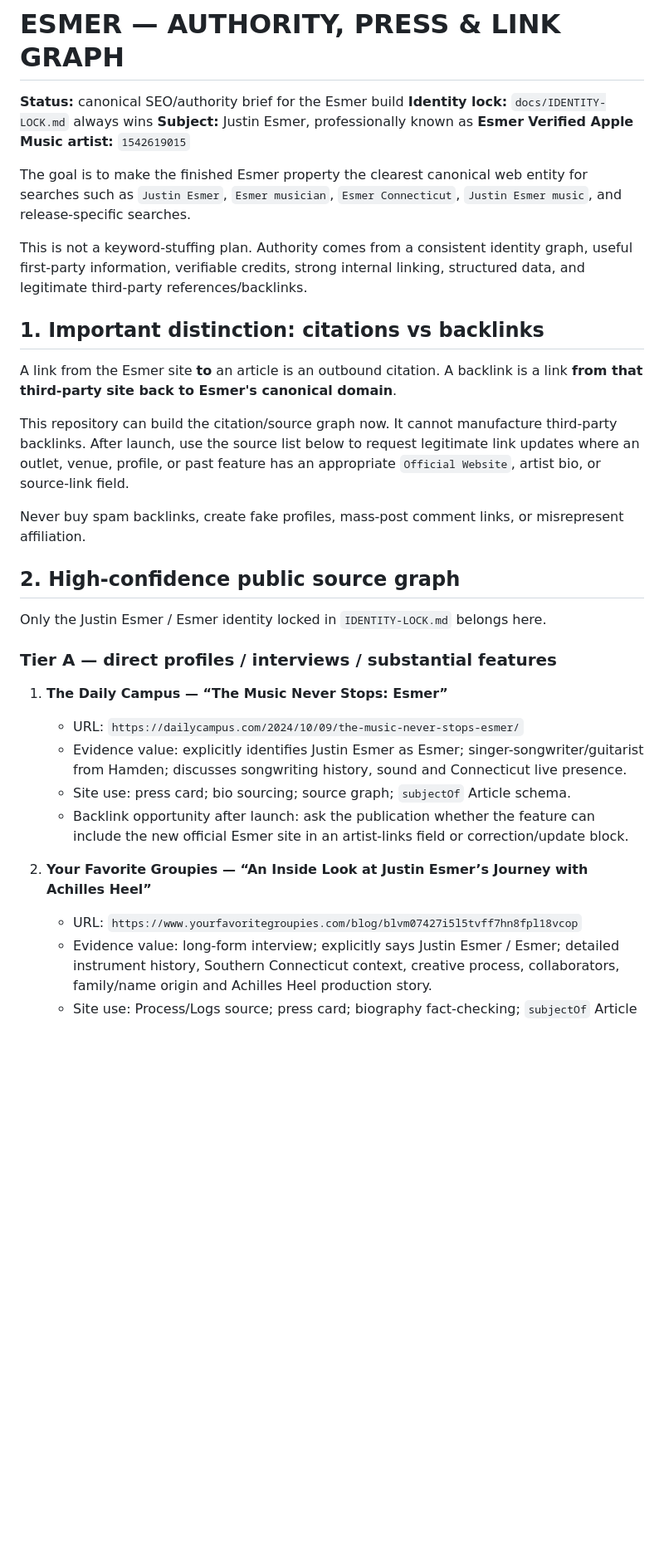
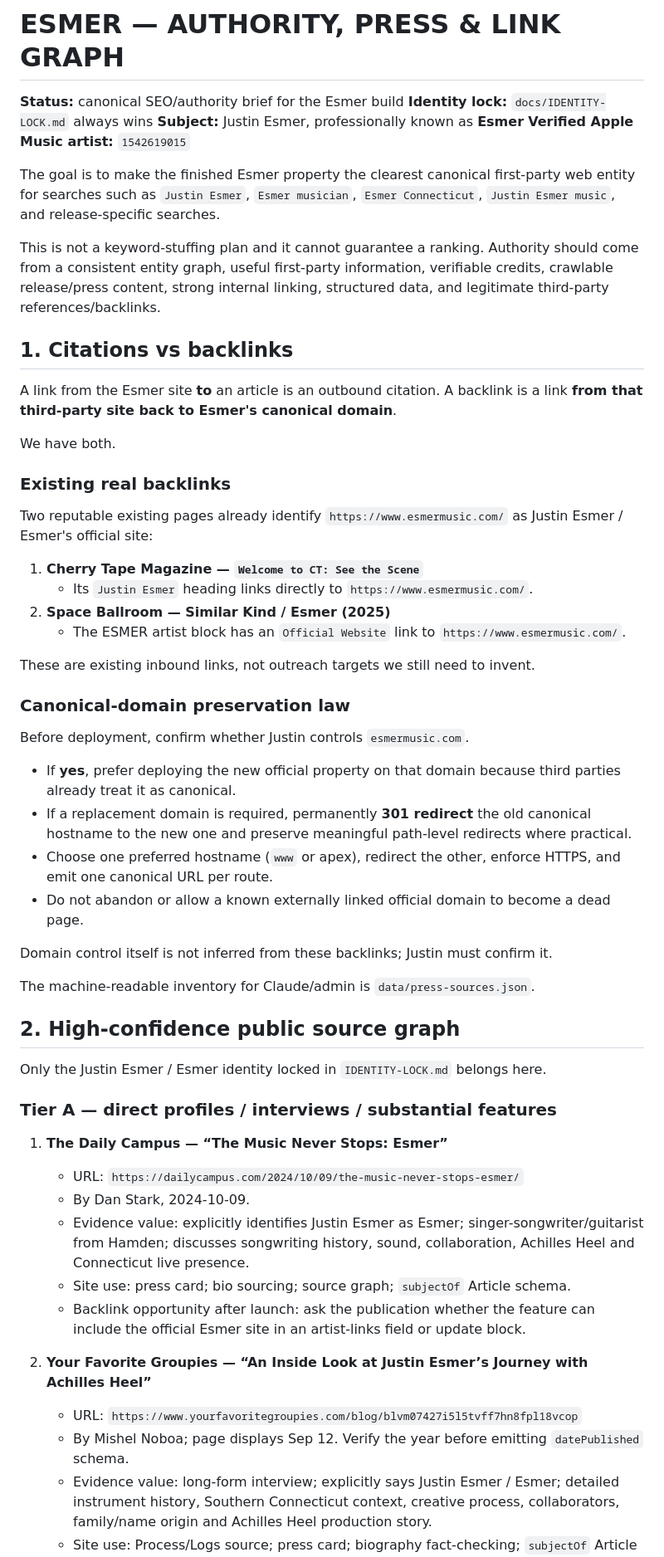
Before and after one commit to mcclusterishere/esmer, a Markdown page: docs/AUTHORITY-LINK-GRAPH.md, the part around one of its changes. Shown at 83% size. GitHub-like rendering; blank space fills up the shorter version.

```diff
--- a/docs/AUTHORITY-LINK-GRAPH.md
+++ b/docs/AUTHORITY-LINK-GRAPH.md
@@ -5,17 +5,39 @@
 **Subject:** Justin Esmer, professionally known as **Esmer**
 **Verified Apple Music artist:** `1542619015`
 
-The goal is to make the finished Esmer property the clearest canonical web entity for searches such as `Justin Esmer`, `Esmer musician`, `Esmer Connecticut`, `Justin Esmer music`, and release-specific searches.
+The goal is to make the finished Esmer property the clearest canonical first-party web entity for searches such as `Justin Esmer`, `Esmer musician`, `Esmer Connecticut`, `Justin Esmer music`, and release-specific searches.
 
-This is not a keyword-stuffing plan. Authority comes from a consistent identity graph, useful first-party information, verifiable credits, strong internal linking, structured data, and legitimate third-party references/backlinks.
+This is not a keyword-stuffing plan and it cannot guarantee a ranking. Authority should come from a consistent entity graph, useful first-party information, verifiable credits, crawlable release/press content, strong internal linking, structured data, and legitimate third-party references/backlinks.
 
-## 1. Important distinction: citations vs backlinks
+## 1. Citations vs backlinks
 
 A link from the Esmer site **to** an article is an outbound citation. A backlink is a link **from that third-party site back to Esmer's canonical domain**.
 
-This repository can build the citation/source graph now. It cannot manufacture third-party backlinks. After launch, use the source list below to request legitimate link updates where an outlet, venue, profile, or past feature has an appropriate `Official Website`, artist bio, or source-link field.
+We have both.
 
-Never buy spam backlinks, create fake profiles, mass-post comment links, or misrepresent affiliation.
+### Existing real backlinks
+
+Two reputable existing pages already identify `https://www.esmermusic.com/` as Justin Esmer / Esmer's official site:
+
+1. **Cherry Tape Magazine — `Welcome to CT: See the Scene`**
+   - Its `Justin Esmer` heading links directly to `https://www.esmermusic.com/`.
+2. **Space Ballroom — Similar Kind / Esmer (2025)**
+   - The ESMER artist block has an `Official Website` link to `https://www.esmermusic.com/`.
+
+These are existing inbound links, not outreach targets we still need to invent.
+
+### Canonical-domain preservation law
+
+Before deployment, confirm whether Justin controls `esmermusic.com`.
+
+- If **yes**, prefer deploying the new official property on that domain because third parties already treat it as canonical.
+- If a replacement domain is required, permanently **301 redirect** the old canonical hostname to the new one and preserve meaningful path-level redirects where practical.
+- Choose one preferred hostname (`www` or apex), redirect the other, enforce HTTPS, and emit one canonical URL per route.
+- Do not abandon or allow a known externally linked official domain to become a dead page.
+
+Domain control itself is not inferred from these backlinks; Justin must confirm it.
+
+The machine-readable inventory for Claude/admin is `data/press-sources.json`.
 
 ## 2. High-confidence public source graph
 
@@ -25,11 +47,13 @@ Only the Justin Esmer / Esmer identity locked in `IDENTITY-LOCK.md` belongs here
 
 1. **The Daily Campus — “The Music Never Stops: Esmer”**
    - URL: `https://dailycampus.com/2024/10/09/the-music-never-stops-esmer/`
-   - Evidence value: explicitly identifies Justin Esmer as Esmer; singer-songwriter/guitarist from Hamden; discusses songwriting history, sound and Connecticut live presence.
+   - By Dan Stark, 2024-10-09.
+   - Evidence value: explicitly identifies Justin Esmer as Esmer; singer-songwriter/guitarist from Hamden; discusses songwriting history, sound, collaboration, Achilles Heel and Connecticut live presence.
    - Site use: press card; bio sourcing; source graph; `subjectOf` Article schema.
-   - Backlink opportunity after launch: ask the publication whether the feature can include the new official Esmer site in an artist-links field or correction/update block.
+   - Backlink opportunity after launch: ask the publication whether the feature can include the official Esmer site in an artist-links field or update block.
 
 2. **Your Favorite Groupies — “An Inside Look at Justin Esmer’s Journey with Achilles Heel”**
    - URL: `https://www.yourfavoritegroupies.com/blog/blvm07427i5l5tvff7hn8fpl18vcop`
+   - By Mishel Noboa; page displays Sep 12. Verify the year before emitting `datePublished` schema.
    - Evidence value: long-form interview; explicitly says Justin Esmer / Esmer; detailed instrument history, Southern Connecticut context, creative process, collaborators, family/name origin and Achilles Heel production story.
    - Site use: Process/Logs source; press card; biography fact-checking; `subjectOf` Article schema.
```
Also changed, not shown: other parts of docs/AUTHORITY-LINK-GRAPH.md (+104 -43 lines).
